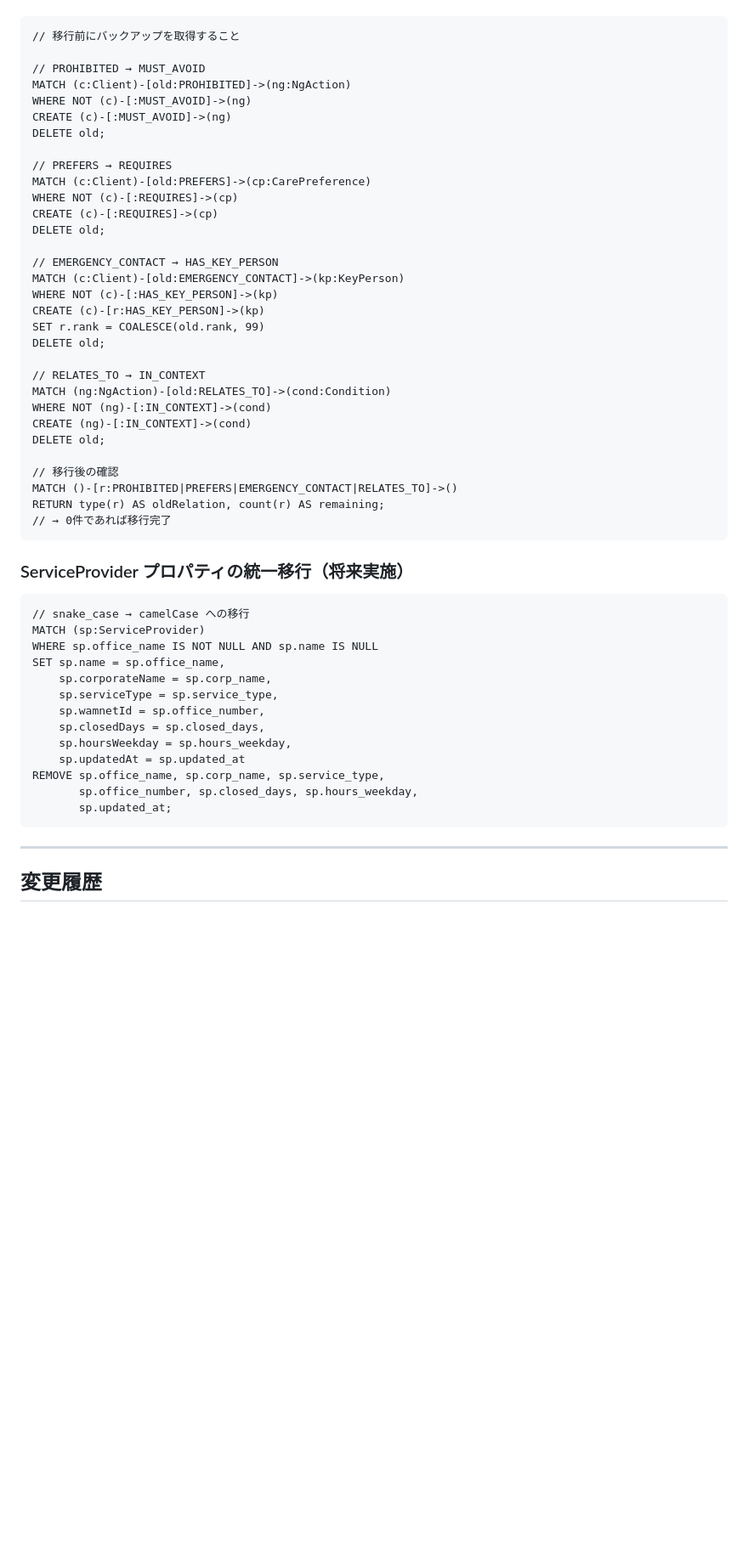
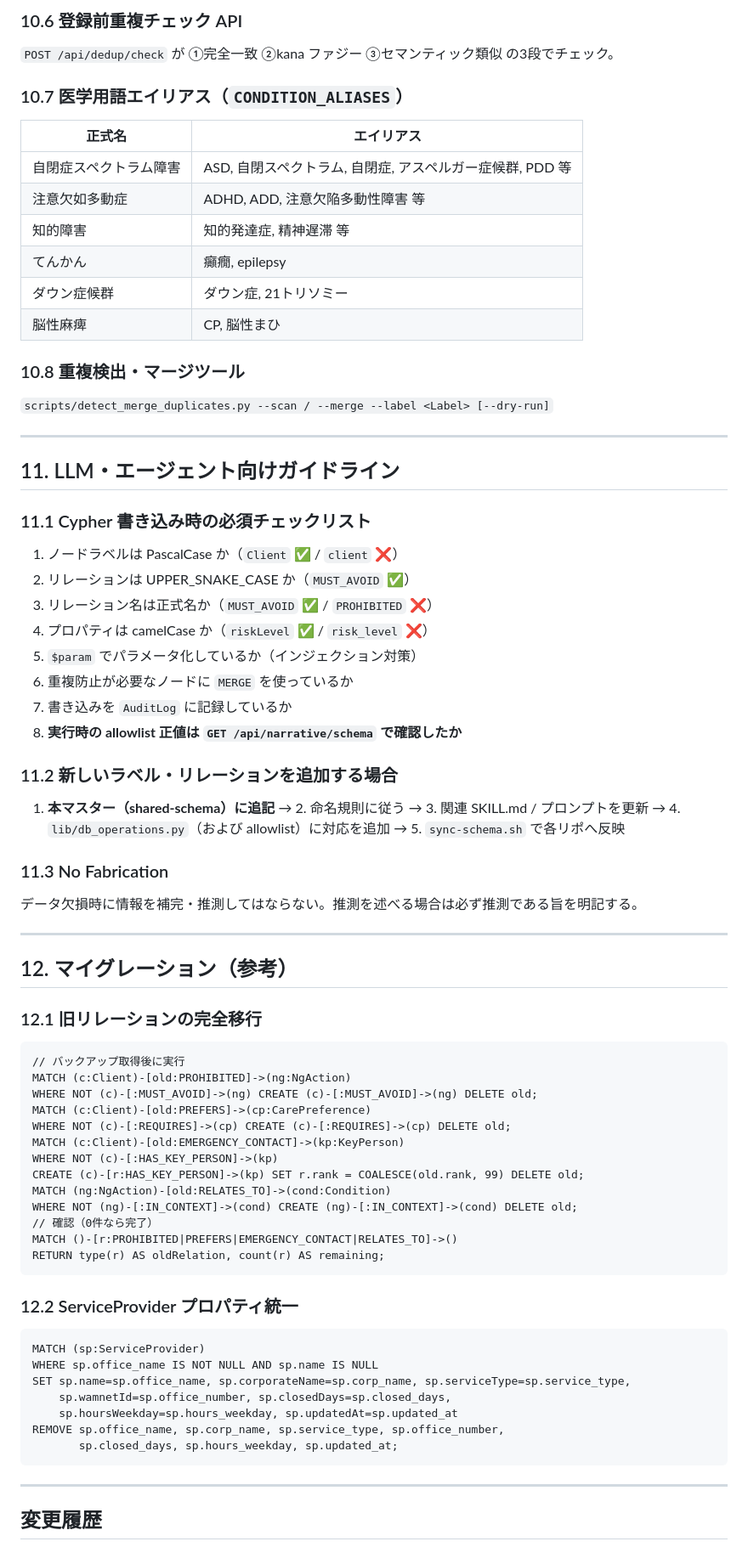
Before and after one commit to kazumasakawahara/nest-support, a Markdown page: docs/SCHEMA_CONVENTION.md, the part around one of its changes. Shown at 85% size. Rendered like a GitHub page; blank space fills up the shorter version.

Commit message:
docs: sync unified schema convention from shared-schema (v3.0)

````diff
--- a/docs/SCHEMA_CONVENTION.md
+++ b/docs/SCHEMA_CONVENTION.md
@@ -336,53 +294,69 @@ NgAction の riskLevel プロパティで使用する値（優先度順）：
+### 10.6 登録前重複チェック API
+`POST /api/dedup/check` が ①完全一致 ②kana ファジー ③セマンティック類似 の3段でチェック。
+
+### 10.7 医学用語エイリアス（`CONDITION_ALIASES`）
+| 正式名 | エイリアス |
+|---|---|
+| 自閉症スペクトラム障害 | ASD, 自閉スペクトラム, 自閉症, アスペルガー症候群, PDD 等 |
+| 注意欠如多動症 | ADHD, ADD, 注意欠陥多動性障害 等 |
+| 知的障害 | 知的発達症, 精神遅滞 等 |
+| てんかん | 癲癇, epilepsy |
+| ダウン症候群 | ダウン症, 21トリソミー |
+| 脳性麻痺 | CP, 脳性まひ |
+
+### 10.8 重複検出・マージツール
+`scripts/detect_merge_duplicates.py --scan / --merge --label <Label> [--dry-run]`
+
+---
+
+## 11. LLM・エージェント向けガイドライン
+
+### 11.1 Cypher 書き込み時の必須チェックリスト
+1. ノードラベルは PascalCase か（`Client` ✅ / `client` ❌）
+2. リレーションは UPPER_SNAKE_CASE か（`MUST_AVOID` ✅）
+3. リレーション名は正式名か（`MUST_AVOID` ✅ / `PROHIBITED` ❌）
+4. プロパティは camelCase か（`riskLevel` ✅ / `risk_level` ❌）
+5. `$param` でパラメータ化しているか（インジェクション対策）
+6. 重複防止が必要なノードに `MERGE` を使っているか
+7. 書き込みを `AuditLog` に記録しているか
+8. **実行時の allowlist 正値は `GET /api/narrative/schema` で確認したか**
+
+### 11.2 新しいラベル・リレーションを追加する場合
+1. **本マスター（shared-schema）に追記** → 2. 命名規則に従う → 3. 関連 SKILL.md / プロンプトを更新 → 4. `lib/db_operations.py`（および allowlist）に対応を追加 → 5. `sync-schema.sh` で各リポへ反映
+
+### 11.3 No Fabrication
+データ欠損時に情報を補完・推測してはならない。推測を述べる場合は必ず推測である旨を明記する。
+
+---
+
+## 12. マイグレーション（参考）
+
+### 12.1 旧リレーションの完全移行
 ```cypher
-// 移行前にバックアップを取得すること
-
-// PROHIBITED → MUST_AVOID
+// バックアップ取得後に実行
 MATCH (c:Client)-[old:PROHIBITED]->(ng:NgAction)
-WHERE NOT (c)-[:MUST_AVOID]->(ng)
-CREATE (c)-[:MUST_AVOID]->(ng)
-DELETE old;
-
-// PREFERS → REQUIRES
+WHERE NOT (c)-[:MUST_AVOID]->(ng) CREATE (c)-[:MUST_AVOID]->(ng) DELETE old;
 MATCH (c:Client)-[old:PREFERS]->(cp:CarePreference)
-WHERE NOT (c)-[:REQUIRES]->(cp)
-CREATE (c)-[:REQUIRES]->(cp)
-DELETE old;
-
-// EMERGENCY_CONTACT → HAS_KEY_PERSON
+WHERE NOT (c)-[:REQUIRES]->(cp) CREATE (c)-[:REQUIRES]->(cp) DELETE old;
 MATCH (c:Client)-[old:EMERGENCY_CONTACT]->(kp:KeyPerson)
 WHERE NOT (c)-[:HAS_KEY_PERSON]->(kp)
-CREATE (c)-[r:HAS_KEY_PERSON]->(kp)
-SET r.rank = COALESCE(old.rank, 99)
-DELETE old;
-
-// RELATES_TO → IN_CONTEXT
+CREATE (c)-[r:HAS_KEY_PERSON]->(kp) SET r.rank = COALESCE(old.rank, 99) DELETE old;
 MATCH (ng:NgAction)-[old:RELATES_TO]->(cond:Condition)
-WHERE NOT (ng)-[:IN_CONTEXT]->(cond)
-CREATE (ng)-[:IN_CONTEXT]->(cond)
-DELETE old;
-
-// 移行後の確認
+WHERE NOT (ng)-[:IN_CONTEXT]->(cond) CREATE (ng)-[:IN_CONTEXT]->(cond) DELETE old;
+// 確認（0件なら完了）
 MATCH ()-[r:PROHIBITED|PREFERS|EMERGENCY_CONTACT|RELATES_TO]->()
 RETURN type(r) AS oldRelation, count(r) AS remaining;
-// → 0件であれば移行完了
 ```
 
-### ServiceProvider プロパティの統一移行（将来実施）
-
+### 12.2 ServiceProvider プロパティ統一
 ```cypher
-// snake_case → camelCase への移行
 MATCH (sp:ServiceProvider)
 WHERE sp.office_name IS NOT NULL AND sp.name IS NULL
-SET sp.name = sp.office_name,
-    sp.corporateName = sp.corp_name,
-    sp.serviceType = sp.service_type,
-    sp.wamnetId = sp.office_number,
-    sp.closedDays = sp.closed_days,
-    sp.hoursWeekday = sp.hours_weekday,
-    sp.updatedAt = sp.updated_at
-REMOVE sp.office_name, sp.corp_name, sp.service_type,
-       sp.office_number, sp.closed_days, sp.hours_weekday,
-       sp.updated_at;
+SET sp.name=sp.office_name, sp.corporateName=sp.corp_name, sp.serviceType=sp.service_type,
+    sp.wamnetId=sp.office_number, sp.closedDays=sp.closed_days,
+    sp.hoursWeekday=sp.hours_weekday, sp.updatedAt=sp.updated_at
+REMOVE sp.office_name, sp.corp_name, sp.service_type, sp.office_number,
+       sp.closed_days, sp.hours_weekday, sp.updated_at;
 ```
 
 ---
````
Also changed, not shown: other parts of docs/SCHEMA_CONVENTION.md (+152 -192 lines).
